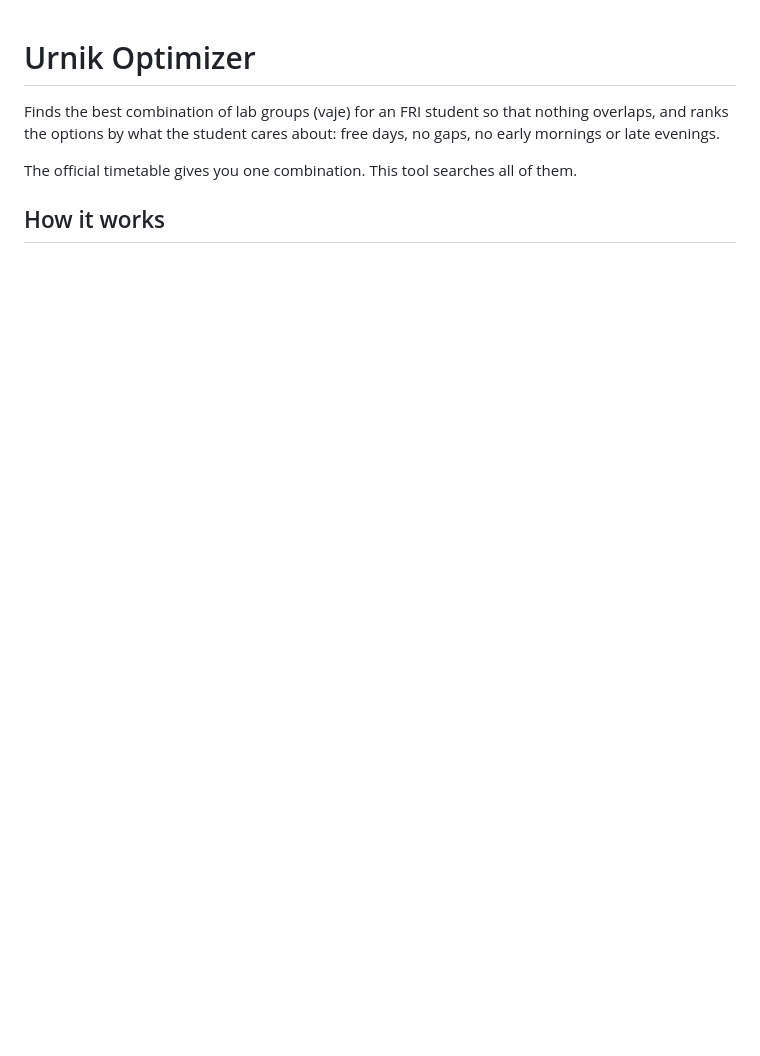
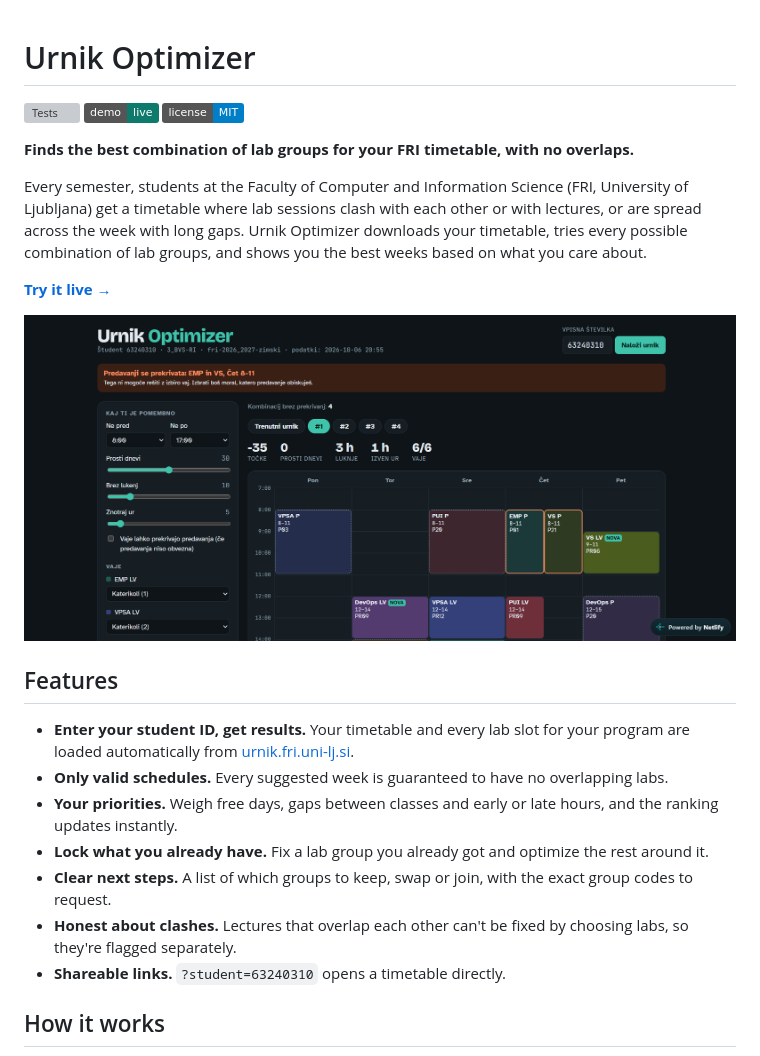
Before and after one commit to iamsakan/urnik-optimizer, a Markdown page: README.md, the part around one of its changes. Drawn GitHub-style; pictures changed too: docs/screenshot.png (added); badges without logos; blank space fills up the shorter version; grey boxes are pictures that could not be loaded.

```diff
--- a/README.md
+++ b/README.md
@@ -1,8 +1,26 @@
 # Urnik Optimizer
 
-Finds the best combination of lab groups (vaje) for an FRI student so that nothing overlaps, and ranks the options by what the student cares about: free days, no gaps, no early mornings or late evenings.
+[![Tests](https://github.com/iamsakan/urnik-optimizer/actions/workflows/test.yml/badge.svg)](https://github.com/iamsakan/urnik-optimizer/actions/workflows/test.yml)
+[![Netlify](https://img.shields.io/badge/demo-live-0e7a6b?logo=netlify)](https://urnik-optimizer.netlify.app)
+[![License: MIT](https://img.shields.io/badge/license-MIT-blue.svg)](LICENSE)
 
-The official timetable gives you one combination. This tool searches all of them.
+**Finds the best combination of lab groups for your FRI timetable, with no overlaps.**
+
+Every semester, students at the Faculty of Computer and Information Science (FRI, University of Ljubljana) get a timetable where lab sessions clash with each other or with lectures, or are spread across the week with long gaps. Urnik Optimizer downloads your timetable, tries every possible combination of lab groups, and shows you the best weeks based on what you care about.
+
+**[Try it live →](https://urnik-optimizer.netlify.app)**
+
+![Urnik Optimizer screenshot](docs/screenshot.png)
+
+## Features
+
+- **Enter your student ID, get results.** Your timetable and every lab slot for your program are loaded automatically from [urnik.fri.uni-lj.si](https://urnik.fri.uni-lj.si).
+- **Only valid schedules.** Every suggested week is guaranteed to have no overlapping labs.
+- **Your priorities.** Weigh free days, gaps between classes and early or late hours, and the ranking updates instantly.
+- **Lock what you already have.** Fix a lab group you already got and optimize the rest around it.
+- **Clear next steps.** A list of which groups to keep, swap or join, with the exact group codes to request.
+- **Honest about clashes.** Lectures that overlap each other can't be fixed by choosing labs, so they're flagged separately.
+- **Shareable links.** `?student=63240310` opens a timetable directly.
 
 ## How it works
 
```
Also changed, not shown: other parts of README.md (+70 -29 lines), 1 other file.
